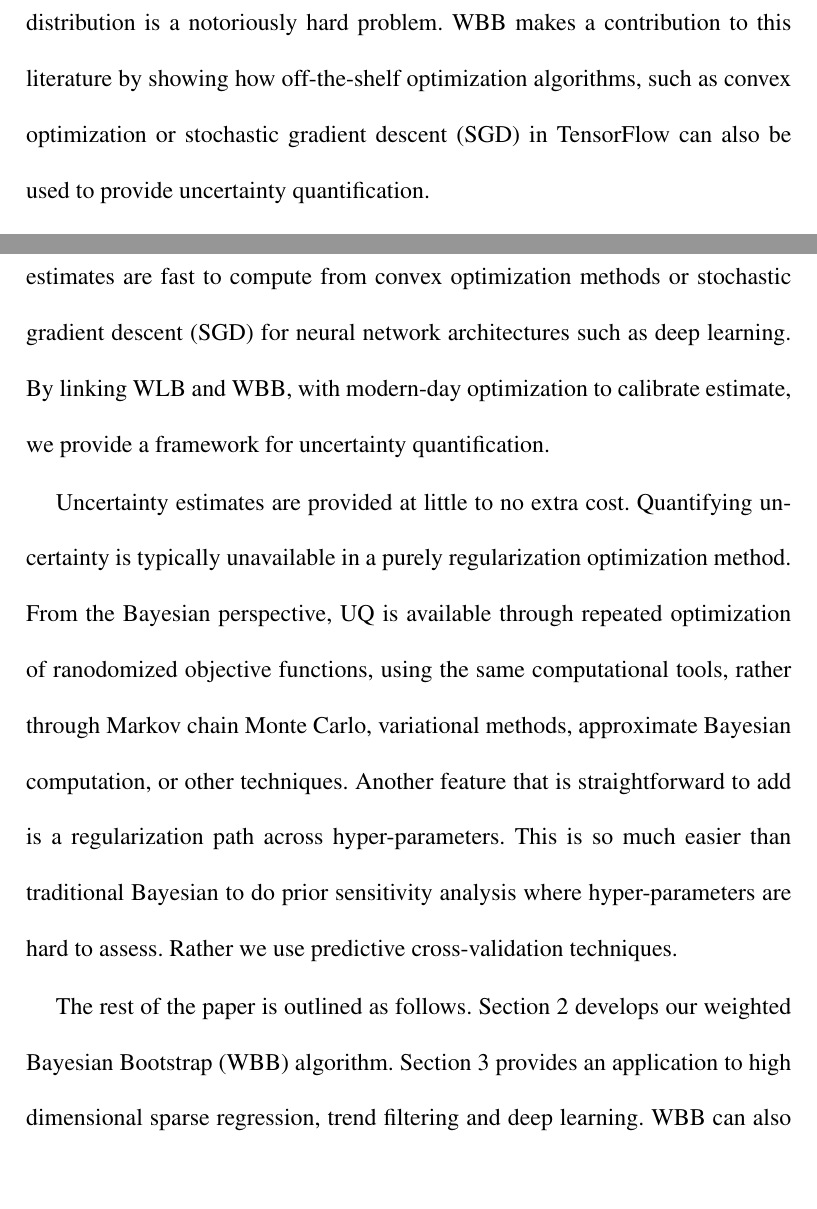
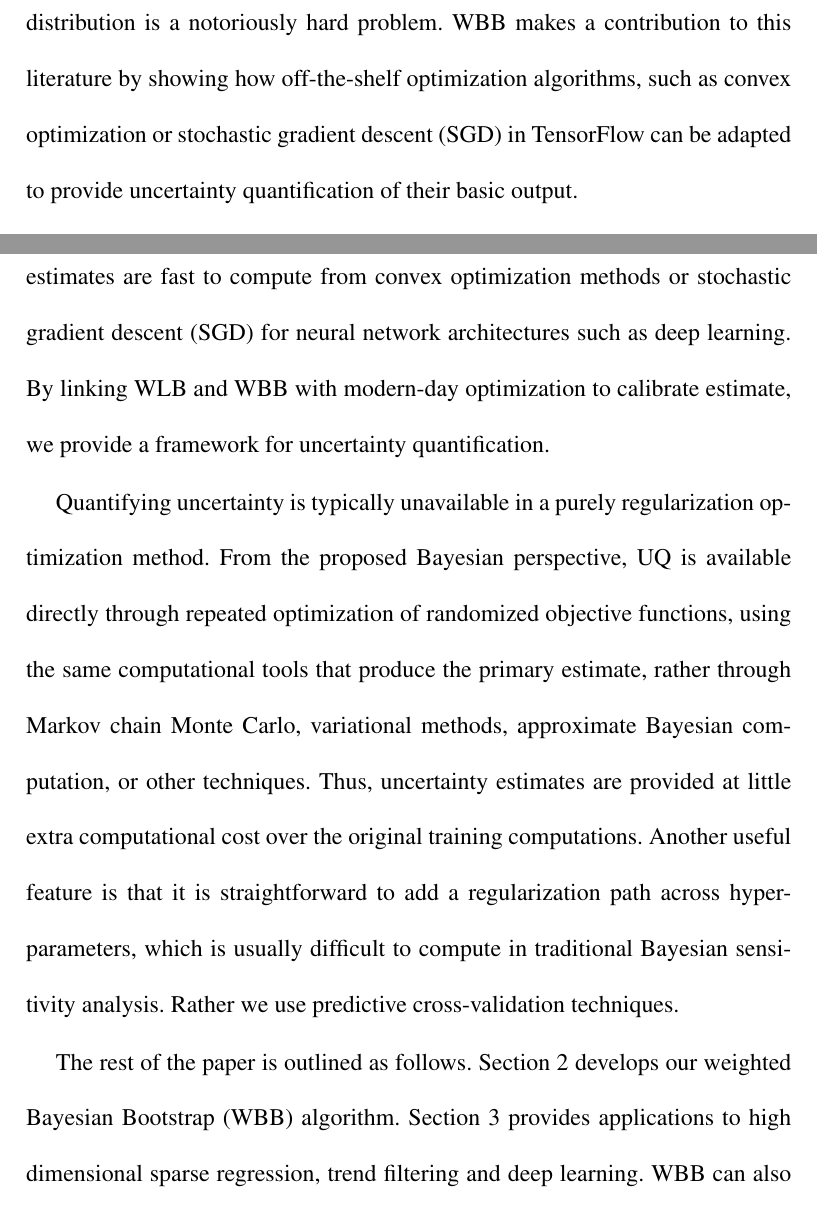
Before and after one commit to wiscstatman/optimizetointegrate, a LaTeX thesis (cjs/WBB/WeightedBayesBootstrap.tex): two parts of pages 2 and 3 of 24, joined at a grey line, cut so that both start at the same text, the shorter picture padded with empty space. Compiled offline with pdfLaTeX.

Commit message:
more refinements, sections 1 and 2

```diff
--- a/cjs/WBB/WeightedBayesBootstrap.tex
+++ b/cjs/WBB/WeightedBayesBootstrap.tex
@@ -57,20 +57,24 @@ We develop a weighted Bayesian Bootstrap (WBB) for  machine learning and statist
 \newpage
 
 \section{Introduction}
-Weighted Bayesian Bootstrap (WBB) is a simulation-based algorithm for assessing uncertainty in machine learning and statistics. Uncertainty quantification (UQ) is an active area of research, particularly in high-dimensional inference problems. Whilst there are computationally fast and scalable algorithms for training models in a wide variety of contexts, uncertainty assessment is still required. Developing computationally fast scalable algorithms for sampling a posterior distribution is a notoriously hard problem. WBB makes a contribution to this literature by showing how off-the-shelf optimization algorithms, such as convex optimization or stochastic gradient descent (SGD) in TensorFlow can also be used to provide uncertainty quantification.
+Weighted Bayesian Bootstrap (WBB) is a simulation-based algorithm for assessing uncertainty in machine learning and statistics. Uncertainty quantification (UQ) is an active area of research, particularly in high-dimensional inference problems. Whilst there are computationally fast and scalable algorithms for training models in a wide variety of contexts, uncertainty assessment is still required. Developing computationally fast scalable algorithms for sampling a posterior distribution is a notoriously hard problem. WBB makes a contribution to this literature by showing how off-the-shelf optimization algorithms, such as convex optimization or stochastic gradient descent (SGD) in TensorFlow can be adapted to
+provide uncertainty quantification of their basic output.
 
 Our work builds on \cite{newton1994approximate} who provide a weighted likelihood Bootstrap (WLB) method for Bayesian inference. They develop a weighted likelihood Bootstrap algorithm together with the appropriate asymptotic analysis to show that such an algorithm
 provides efficient posterior samples. Their bootstrap procedure exploits the fact that the posterior distribution centered at the maximum likelihood estimate (MLE) has a second order expansion that also depends on the prior
 and its derivative. By contrast, the proposed weighted Bayesian Bootstrap (WBB) calculates a series of
-randomized  posterior modes rather than randomized MLEs. This has the advantage that high dimensional posterior modes are readily available particularly using the regularized estimates are fast to compute from convex optimization methods or stochastic gradient descent (SGD) for neural network architectures such as deep learning. By linking WLB and WBB, with modern-day optimization to calibrate estimate, we provide a framework for uncertainty quantification.
+randomized  posterior modes rather than randomized MLEs. This has the advantage that high dimensional posterior modes are readily available particularly using the regularized estimates are fast to compute from convex optimization methods or stochastic gradient descent (SGD) for neural network architectures such as deep learning. By linking WLB and WBB with modern-day optimization to calibrate estimate, we provide a framework for uncertainty quantification.
 
-Uncertainty estimates are provided at little to no extra cost. Quantifying uncertainty is typically unavailable in a purely regularization optimization method.  From the Bayesian perspective, UQ is
-available through repeated optimization of ranodomized objective functions, using the same
-computational tools,  rather through Markov
+Quantifying uncertainty is typically unavailable in a purely regularization optimization method.
+From the proposed Bayesian perspective, UQ is
+available directly through repeated optimization of randomized objective functions, using the same
+computational tools that produce the primary estimate,  rather through Markov
 chain Monte Carlo, variational methods,  approximate Bayesian computation, or other techniques.
-Another feature that is straightforward to add is a regularization path across hyper-parameters. This is so much easier than traditional Bayesian to do prior sensitivity analysis where hyper-parameters are hard to assess. Rather we use predictive cross-validation techniques.
+Thus, uncertainty estimates are provided at little extra computational cost over the original
+training computations.  Another useful feature is that  it is straightforward to add a regularization path across hyper-parameters, which is usually difficult to compute in traditional Bayesian
+sensitivity analysis.  Rather we use predictive cross-validation techniques.
 
-The rest of the paper is outlined as follows. Section 2 develops our weighted Bayesian Bootstrap (WBB) algorithm. Section 3 provides an application to high dimensional sparse regression, trend filtering and deep learning. WBB can also be applied to Bayesian tree models (Taddy et al., 2015). Finally, Section 4 concludes with directions for future research. Areas for future study include Bootstrap filters in state-space models (Gordon{,}  Salmond \& Smith, 1993)  and comparison with the resampling-sampling
+The rest of the paper is outlined as follows. Section 2 develops our weighted Bayesian Bootstrap (WBB) algorithm. Section 3 provides applications to high dimensional sparse regression, trend filtering and deep learning. WBB can also be applied to Bayesian tree models (Taddy et al., 2015). Finally, Section 4 concludes with directions for future research. Areas for future study include Bootstrap filters in state-space models (Gordon{,}  Salmond \& Smith, 1993)  and comparison with the resampling-sampling
 perspective to sequential Bayesian inference (Lopes, Polson \& Carvalho, 2012), etc.t
 
 \section{Weighted Bayesian Bootstrap}
```
Also changed, not shown: cjs/WBB/WeightedBayesBootstrap.pdf, cjs/WBB/WeightedBayesBootstrap.tex (4 more changed lines), 2 other files.
